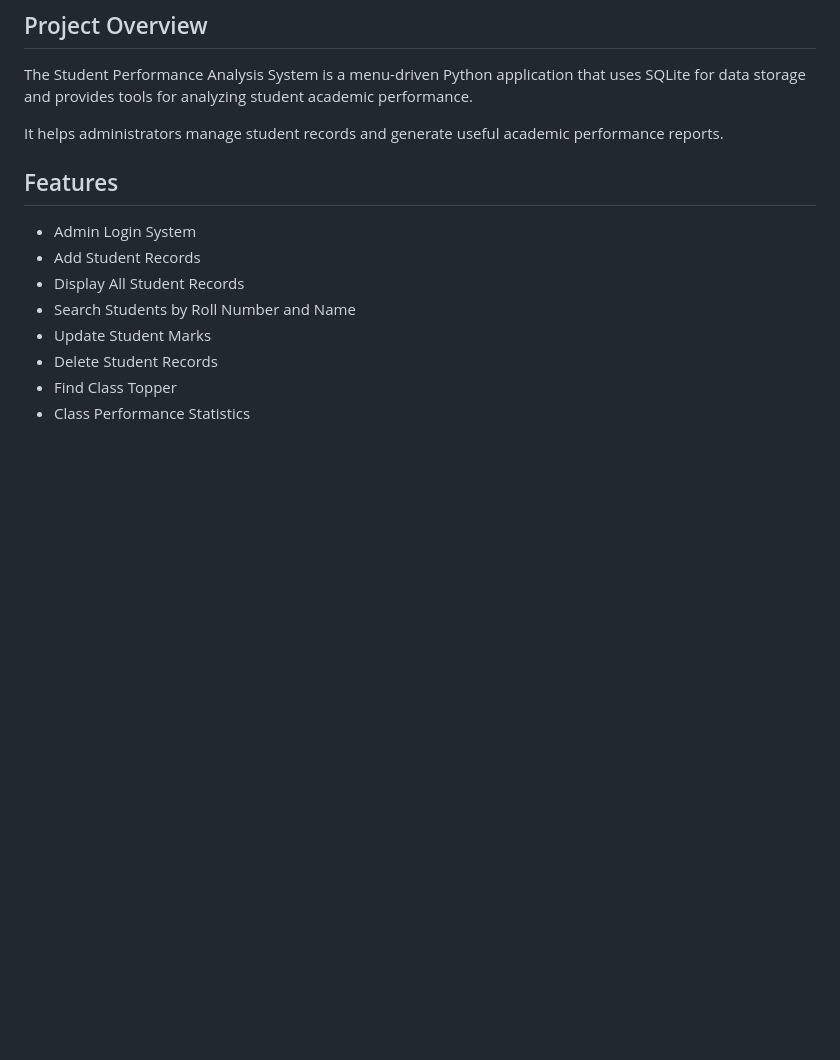
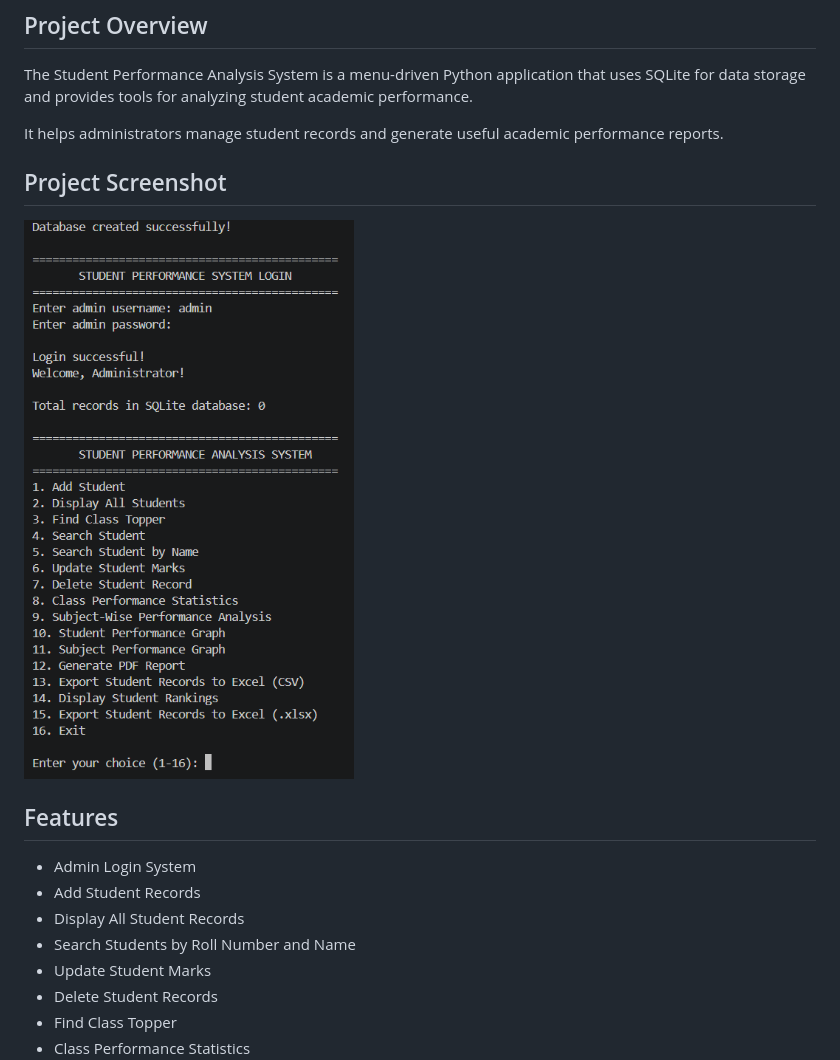
Before and after one commit to sabiasiddiqua8-png/Student-Performance-Analysis-System, a Markdown page: README.md, the part around the change. GitHub-like rendering; pictures changed too: project_screenshot.png (added); blank space fills up the shorter version.

Commit message:
Add project screenshot to README

```diff
--- a/README.md
+++ b/README.md
@@ -7,6 +7,10 @@ A Python-based Student Performance Analysis System designed to manage student ac
 The Student Performance Analysis System is a menu-driven Python application that uses SQLite for data storage and provides tools for analyzing student academic performance.
 
 It helps administrators manage student records and generate useful academic performance reports.
+
+## Project Screenshot
+
+![Student Performance Analysis System](project_screenshot.png)
 
 ## Features
 
```
